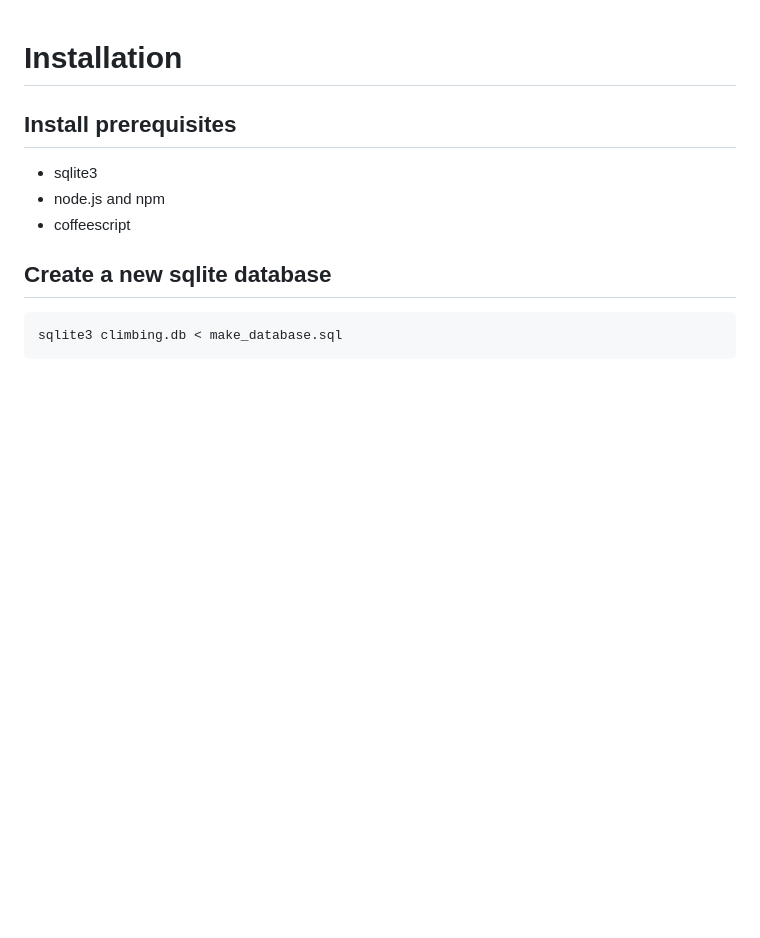
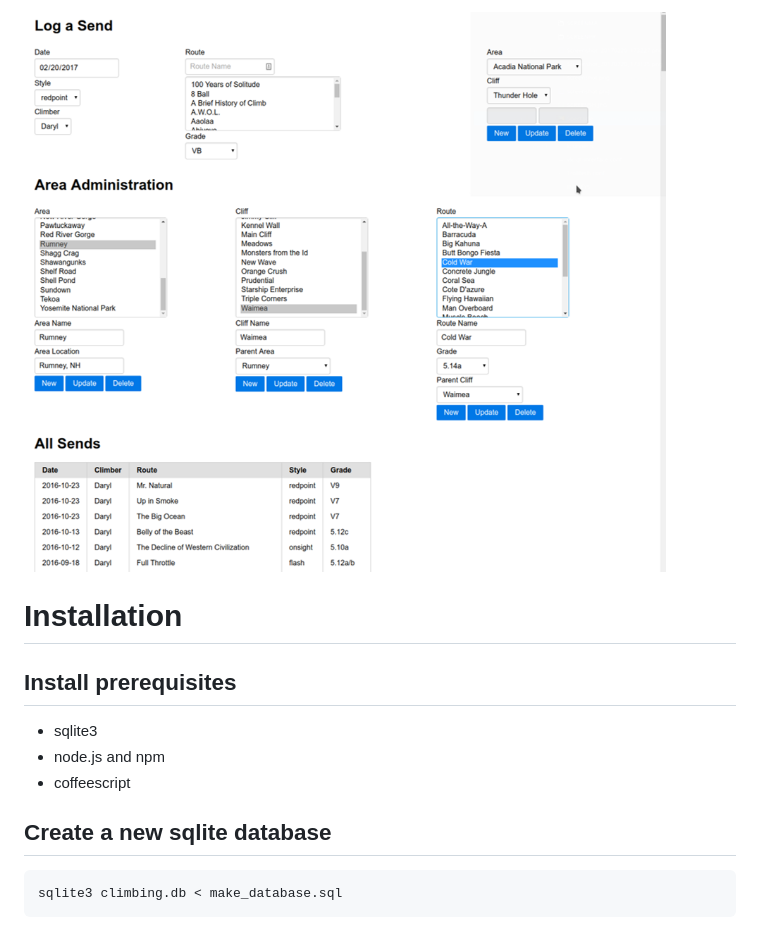
Before and after one commit to daryl314/climbing-database, a Markdown page: README.md, the part around the change. Drawn GitHub-style; pictures changed too: climbingdb.png (added); blank space fills up the shorter version.

Commit message:
Adding screen shot

```diff
--- a/README.md
+++ b/README.md
@@ -1,3 +1,5 @@
+![Database interface](/climbingdb.png?raw=true "Database interface")
+
 # Installation
 
 ## Install prerequisites
```
